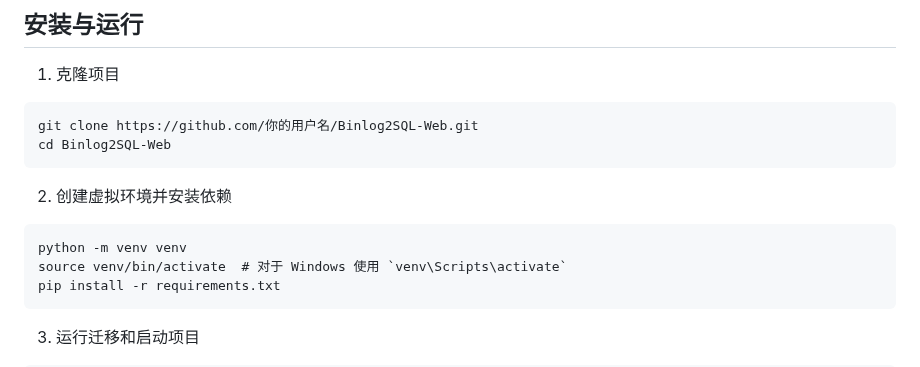
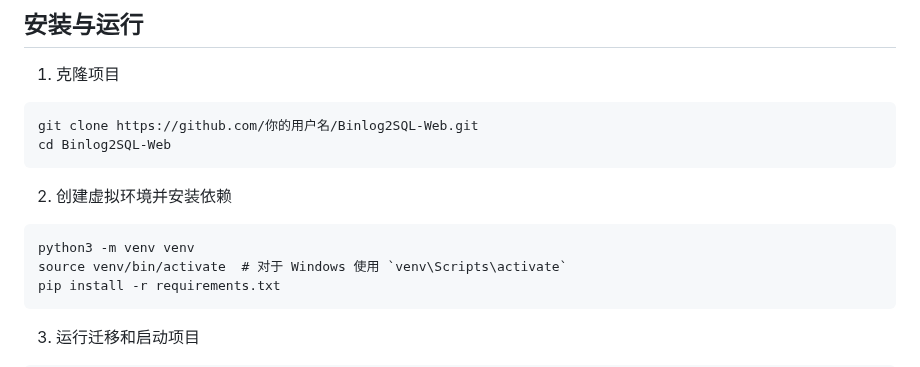
Before and after one commit to hanzhongzi/binlog2sql-web, a Markdown page: README.md, the part around the change. Rendered like a GitHub page.

Commit message:
Update README.md
修改为标注 python3运行环境

````diff
--- a/README.md
+++ b/README.md
@@ -41,7 +41,7 @@ cd Binlog2SQL-Web
 ```
 2. 创建虚拟环境并安装依赖
 ```
-python -m venv venv
+python3 -m venv venv
 source venv/bin/activate  # 对于 Windows 使用 `venv\Scripts\activate`
 pip install -r requirements.txt
 ```
````
